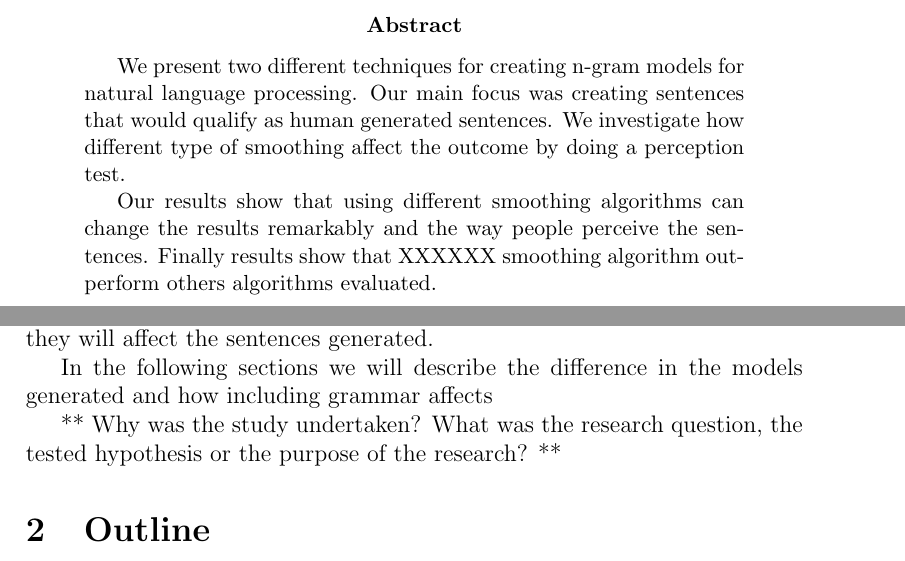
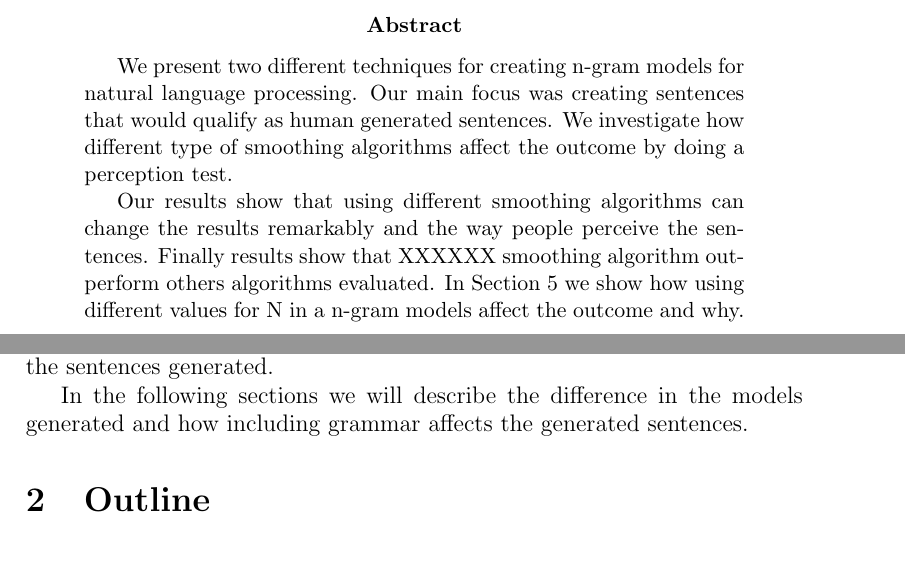
Before and after one commit to jandersson/NLG-2-Models, a LaTeX paper (report/ai15_group61_report.tex): two parts of pages 1 and 2 of 10, joined at a grey line, cut so that both start at the same text. Compiled offline with pdfLaTeX.

Commit message:
Added files to gitIgnore file and added a few lines to the report

```diff
--- a/report/ai15_group61_report.tex
+++ b/report/ai15_group61_report.tex
@@ -40,9 +40,10 @@ hannesso@kth.se & jokull@kth.se & edvarda@kth.se & jonand8@kth.se \\
 \thispagestyle{fancy}
 
 \begin{abstract}
-We present two different techniques for creating n-gram models for natural language processing. Our main focus was creating sentences that would qualify as human generated sentences. We investigate how different type of smoothing affect the outcome by doing a perception test.
+We present two different techniques for creating n-gram models for natural language processing. Our main focus was creating sentences that would qualify as human generated sentences. We investigate how different type of smoothing algorithms affect the outcome by doing a perception test.
 
-Our results show that using different smoothing algorithms can change the results remarkably and the way people perceive the sentences. Finally results show that XXXXXX smoothing algorithm outperform others algorithms evaluated.
+Our results show that using different smoothing algorithms can change the results remarkably and the way people perceive the sentences. Finally results show that XXXXXX smoothing algorithm outperform others algorithms evaluated. In Section \ref{sec:exps} we show how using different values for N in a n-gram models affect the outcome and why.
+
 \end{abstract}
 
 
@@ -73,15 +74,9 @@ Our results show that using different smoothing algorithms can change the result
 \label{sec:intro}
 
 Language models are a staple in many domains including speech recognition, optical character
-recognition, handwriting recognition, machine translation, and spelling correction. The dominant technology in language modeling is n-gram models, which are straightforward to construct except for the issue of smoothing, a technique used to better estimate probabilities when there is insufficient data to estimate probabilities accurately\textbf{[Chen-Goodman]}. Many different techniques have been proposed for smoothing n-gram models. In this project we show how different smoothing techniques work and how they will affect the sentences generated.
+recognition, handwriting recognition, machine translation, and spelling correction. The dominant technology in language modeling is n-gram models, which are straightforward to construct except for the issue of smoothing, a technique used to better estimate probabilities when there is insufficient data to estimate probabilities accurately     \cite{Chen98anempirical}. Many different techniques have been proposed for smoothing n-gram models. In this project we show how different smoothing techniques work and how they will affect the sentences generated.
 
-In the following sections we will describe the difference in the models generated and how including grammar affects
-
-
-**
-Why was the study undertaken? What was the research question, the tested hypothesis or the purpose of the research?
-**
-
+In the following sections we will describe the difference in the models generated and how including grammar affects the generated sentences.
 
 \section{Outline}
 This paper is structured as follows: In Section 1 we talk about XXXXXXX. In Section~\ref{sec:relwork} we list out how this project relates to other projects and what we did use from those projects.In Section~\ref{sec:method} we go into details about the implementation of the two models and list up which techniques we used. In Section~\ref{sec:exps} we explain how experiment were done the results.In Section~\ref{sec:summary} we summarize the most important results of this work.Finally in Section~\ref{sec:contributions} we list up the contribution of each team member to the project.
```
Also changed, not shown: 1 other file.
